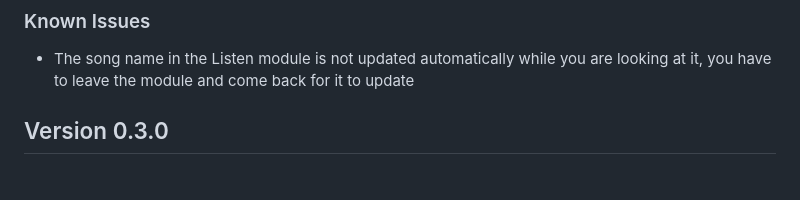
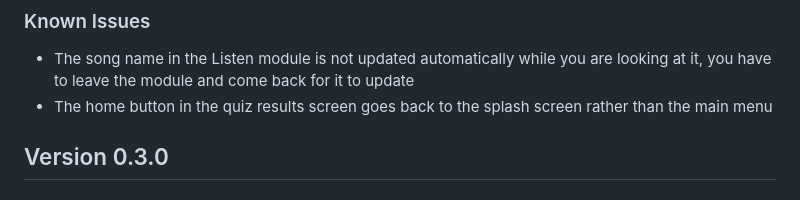
Before and after one commit to Alex-Laney/JuniorDesign2329, a Markdown page: README.md, the part around the change. GitHub-like rendering.

```diff
--- a/README.md
+++ b/README.md
@@ -23,6 +23,7 @@ The purpose of this mobile application, Notes on the Note Makers, will be to rai
 - Issue in previous sprint of ""Listen to ___" buttons all link to the same song" has been fixed
 ### Known Issues
 - The song name in the Listen module is not updated automatically while you are looking at it, you have to leave the module and come back for it to update
+- The home button in the quiz results screen goes back to the splash screen rather than the main menu
 ## Version 0.3.0
 ### Features
  - Added in-text link support, so users can quickly retrieve information referenced on other pages.
```
